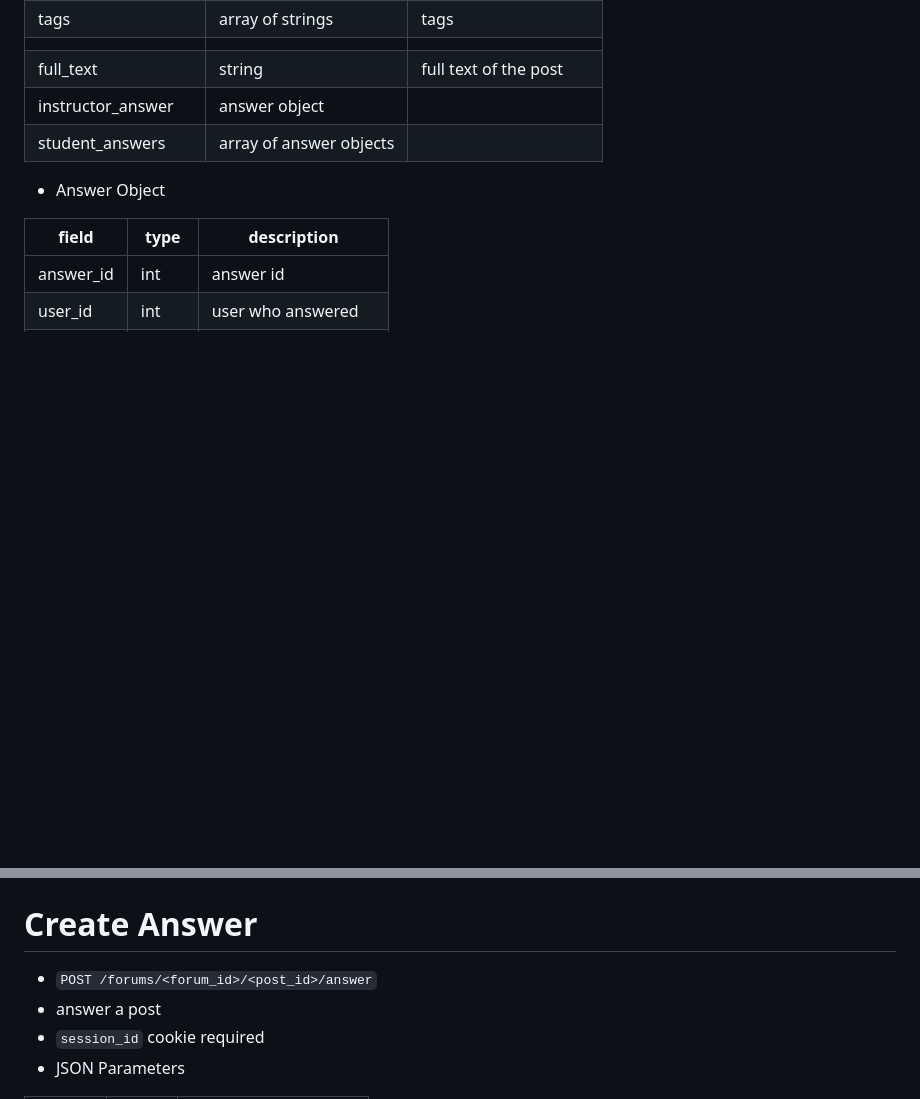
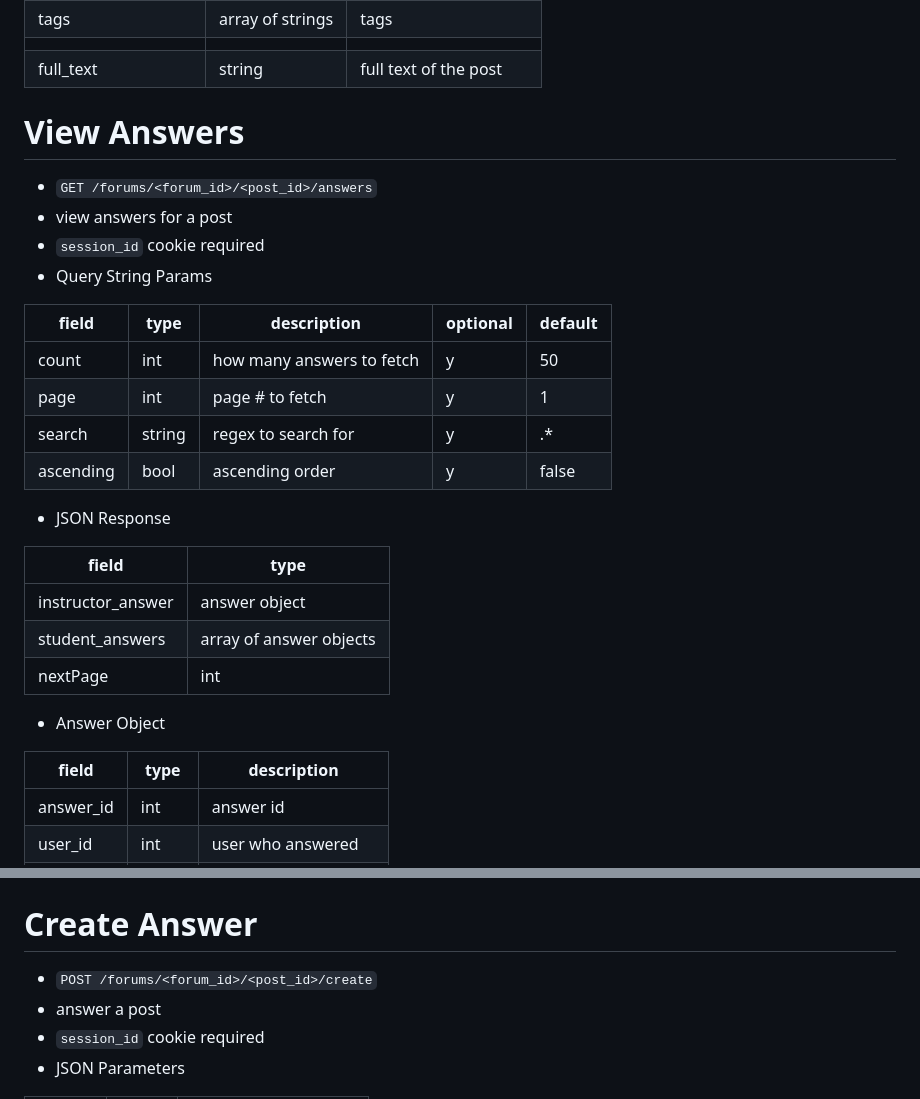
Before and after one commit to yadayadajaychan/ganbaru, a Markdown page: doc/backend-api.md, 2 parts joined by grey strips. GitHub-like rendering; blank space fills up the shorter version.

Commit message:
doc: update backend api

```diff
--- a/doc/backend-api.md
+++ b/doc/backend-api.md
@@ -162,8 +162,28 @@ View Post
  | tags                | array of strings        | tags                   |
  |                     |                         |                        |
  | full_text           | string                  | full text of the post  |
- | instructor_answer   | answer object           |                        |
- | student_answers     | array of answer objects |                        |
+
+View Answers
+============
+- `GET /forums/<forum_id>/<post_id>/answers`
+- view answers for a post
+- `session_id` cookie required
+- Query String Params
+
+ |   field   |  type  |        description        | optional | default |
+ |-----------|--------|---------------------------|----------|---------|
+ | count     | int    | how many answers to fetch | y        | 50      |
+ | page      | int    | page # to fetch           | y        | 1       |
+ | search    | string | regex to search for       | y        | .*      |
+ | ascending | bool   | ascending order           | y        | false   |
+
+- JSON Response
+
+ |       field       |          type           |
+ |-------------------|-------------------------|
+ | instructor_answer | answer object           |
+ | student_answers   | array of answer objects |
+ | nextPage          | int                     |
 
 - Answer Object
 
@@ -176,8 +196,8 @@ View Post
  | score     | int    | sum of votes by users   |
 
 Create Answer
-=========================
-- `POST /forums/<forum_id>/<post_id>/answer`
+=============
+- `POST /forums/<forum_id>/<post_id>/create`
 - answer a post
 - `session_id` cookie required
 - JSON Parameters
```
